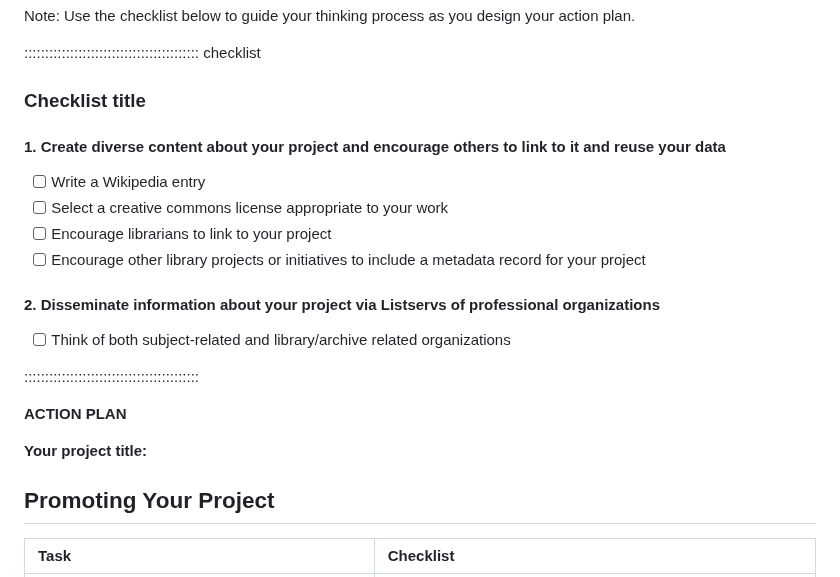
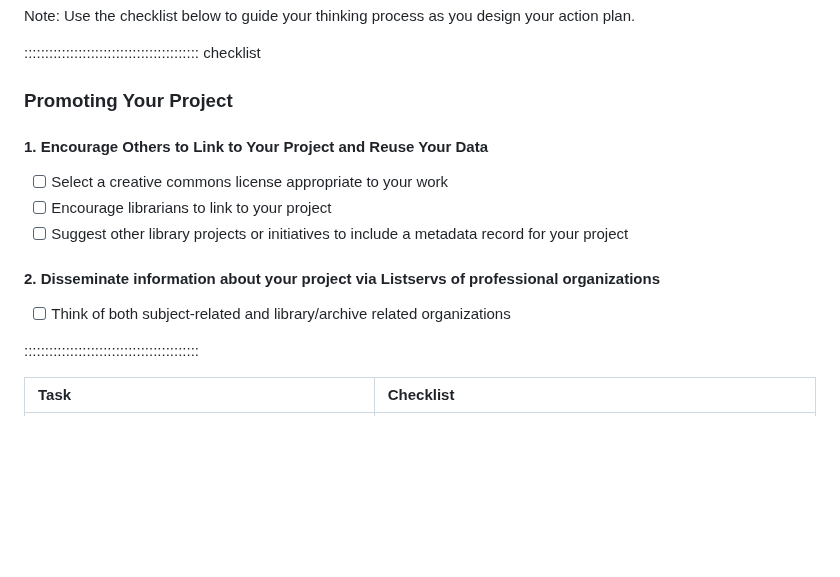
Before and after one commit to ucla-imls-open-sci/lc-multilingual-search-discovery-system, a Markdown page: episodes/action-plan.md, the part around the change. Rendered like a GitHub page; blank space fills up the shorter version.

```diff
--- a/episodes/action-plan.md
+++ b/episodes/action-plan.md
@@ -160,25 +160,21 @@ Note: Use the checklist below to guide your thinking process as you design your
 
 :::::::::::::::::::::::::::::::::::::::::: checklist
 
-### Checklist title
+### Promoting Your Project
 
-#### 1. Create diverse content about your project and encourage others to link to it and reuse your data
+#### 1. Encourage Others to Link to Your Project and Reuse Your Data
 
-- [ ] Write a Wikipedia entry
 - [ ] Select a creative commons license appropriate to your work
 - [ ] Encourage librarians to link to your project
-- [ ] Encourage other library projects or initiatives to include a metadata record for your project
+- [ ] Suggest other library projects or initiatives to include a metadata record for your project
 
 #### 2. Disseminate information about your project via Listservs of professional organizations
 - [ ] Think of both subject-related and library/archive related organizations
 
 ::::::::::::::::::::::::::::::::::::::::::
 
-**ACTION PLAN**
 
-**Your project title:**
 
-## Promoting Your Project
 
 | Task | Checklist|
 |:-------------------------------|:---------------------------------------------|
```
